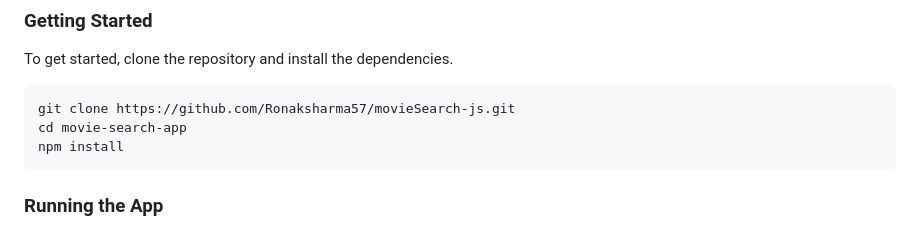
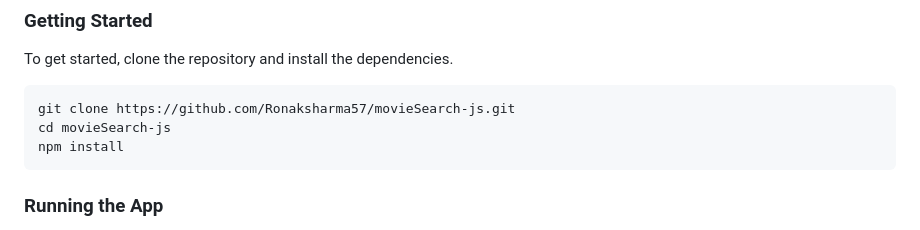
Before and after one commit to Ronaksharma57/movieSearch-js, a Markdown page: README.md, the part around the change. GitHub-like rendering.

````diff
--- a/README.md
+++ b/README.md
@@ -8,7 +8,7 @@ To get started, clone the repository and install the dependencies.
 
 ```
 git clone https://github.com/Ronaksharma57/movieSearch-js.git
-cd movie-search-app
+cd movieSearch-js
 npm install
 ```
 
````
